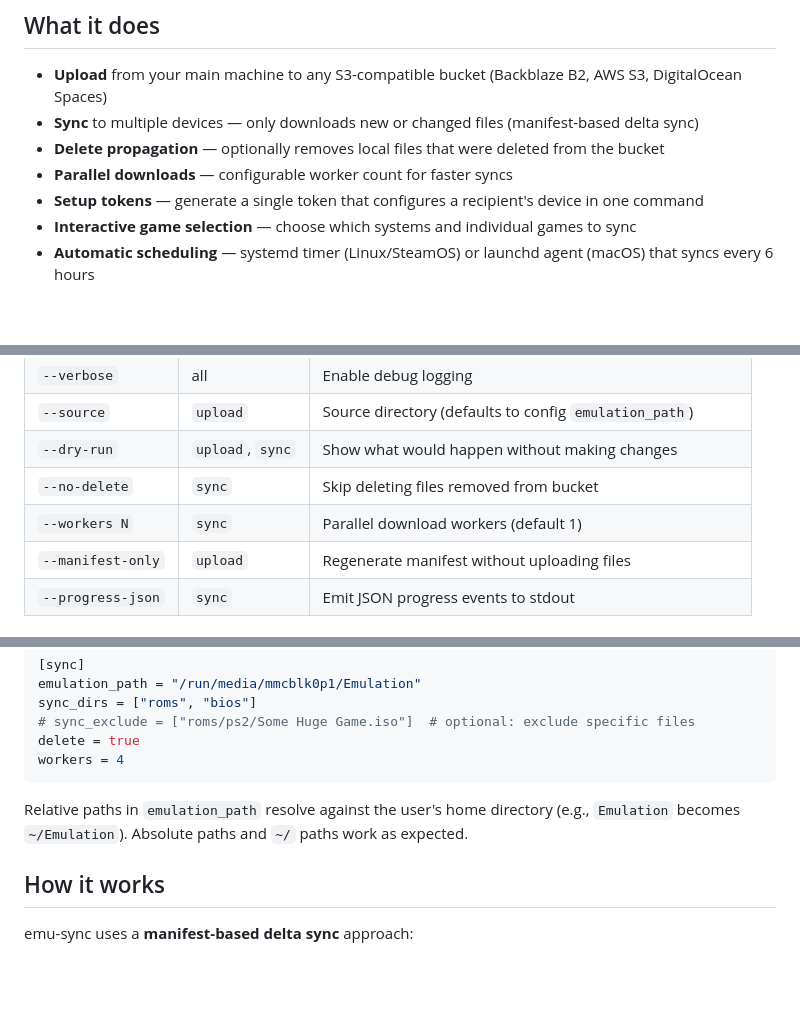
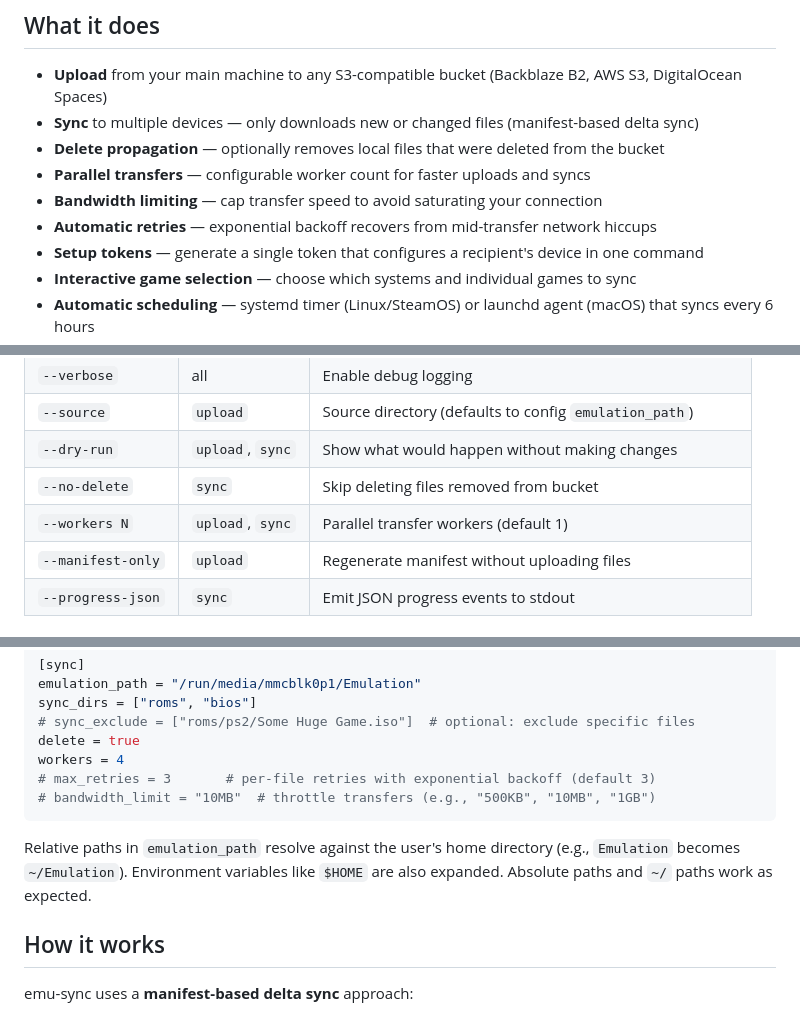
Before and after one commit to jacobfgrant/emu-sync, a Markdown page: README.md, 3 parts joined by grey strips. GitHub-like rendering; blank space fills up the shorter version.

Commit message:
Update README for v0.3.0 features
Document bandwidth_limit and max_retries config fields,
--workers flag on upload, and env var expansion in paths.

````diff
--- a/README.md
+++ b/README.md
@@ -7,7 +7,9 @@ Sync ROMs and BIOS files from an S3-compatible bucket to one or more devices.
 - **Upload** from your main machine to any S3-compatible bucket (Backblaze B2, AWS S3, DigitalOcean Spaces)
 - **Sync** to multiple devices — only downloads new or changed files (manifest-based delta sync)
 - **Delete propagation** — optionally removes local files that were deleted from the bucket
-- **Parallel downloads** — configurable worker count for faster syncs
+- **Parallel transfers** — configurable worker count for faster uploads and syncs
+- **Bandwidth limiting** — cap transfer speed to avoid saturating your connection
+- **Automatic retries** — exponential backoff recovers from mid-transfer network hiccups
 - **Setup tokens** — generate a single token that configures a recipient's device in one command
 - **Interactive game selection** — choose which systems and individual games to sync
 - **Automatic scheduling** — systemd timer (Linux/SteamOS) or launchd agent (macOS) that syncs every 6 hours
@@ -82,7 +84,7 @@ emu-sync install
 | `--source` | `upload` | Source directory (defaults to config `emulation_path`) |
 | `--dry-run` | `upload`, `sync` | Show what would happen without making changes |
 | `--no-delete` | `sync` | Skip deleting files removed from bucket |
-| `--workers N` | `sync` | Parallel download workers (default 1) |
+| `--workers N` | `upload`, `sync` | Parallel transfer workers (default 1) |
 | `--manifest-only` | `upload` | Regenerate manifest without uploading files |
 | `--progress-json` | `sync` | Emit JSON progress events to stdout |
 
@@ -146,9 +148,11 @@ sync_dirs = ["roms", "bios"]
 # sync_exclude = ["roms/ps2/Some Huge Game.iso"]  # optional: exclude specific files
 delete = true
 workers = 4
+# max_retries = 3       # per-file retries with exponential backoff (default 3)
+# bandwidth_limit = "10MB"  # throttle transfers (e.g., "500KB", "10MB", "1GB")
 ```
 
-Relative paths in `emulation_path` resolve against the user's home directory (e.g., `Emulation` becomes `~/Emulation`). Absolute paths and `~/` paths work as expected.
+Relative paths in `emulation_path` resolve against the user's home directory (e.g., `Emulation` becomes `~/Emulation`). Environment variables like `$HOME` are also expanded. Absolute paths and `~/` paths work as expected.
 
 ## How it works
 
````
